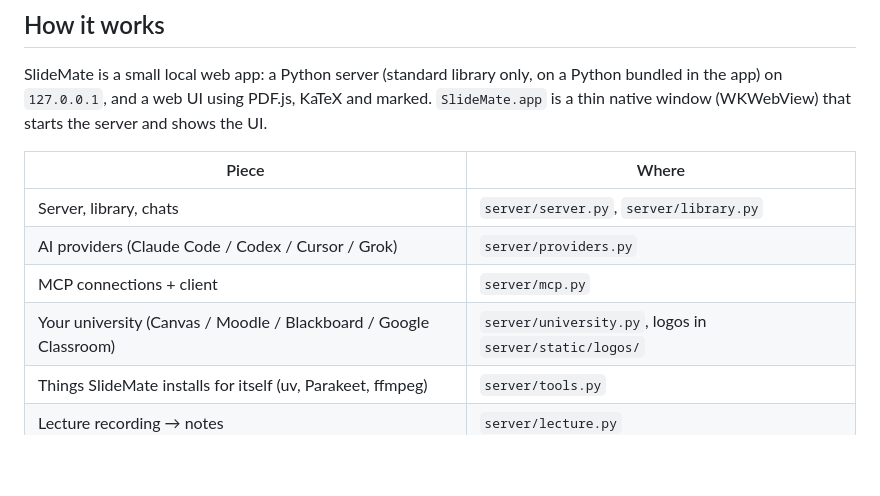
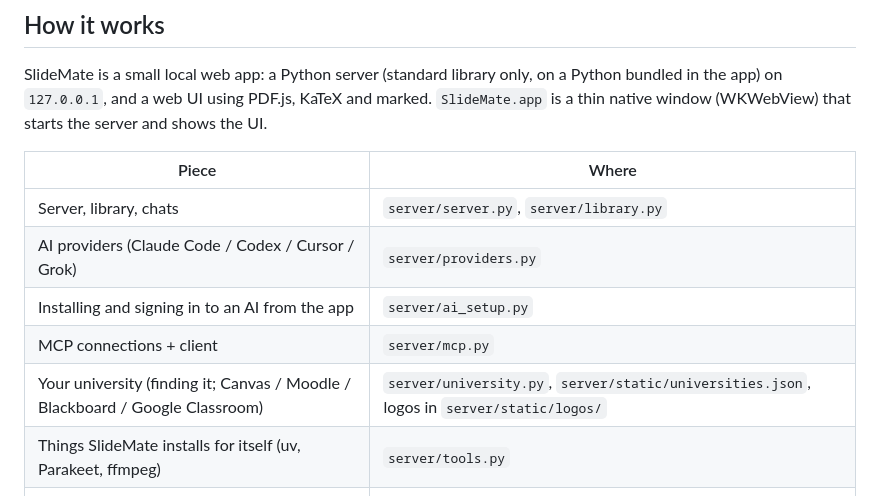
Before and after one commit to Mattlo0546/slidemate, a Markdown page: README.md, the part around one of its changes. GitHub-like rendering; blank space fills up the shorter version.

```diff
--- a/README.md
+++ b/README.md
@@ -298,8 +310,9 @@ starts the server and shows the UI.
 | --- | --- |
 | Server, library, chats | `server/server.py`, `server/library.py` |
 | AI providers (Claude Code / Codex / Cursor / Grok) | `server/providers.py` |
+| Installing and signing in to an AI from the app | `server/ai_setup.py` |
 | MCP connections + client | `server/mcp.py` |
-| Your university (Canvas / Moodle / Blackboard / Google Classroom) | `server/university.py`, logos in `server/static/logos/` |
+| Your university (finding it; Canvas / Moodle / Blackboard / Google Classroom) | `server/university.py`, `server/static/universities.json`, logos in `server/static/logos/` |
 | Things SlideMate installs for itself (uv, Parakeet, ffmpeg) | `server/tools.py` |
 | Lecture recording → notes | `server/lecture.py` |
 | Flashcards + FSRS scheduling | `server/flashcards.py` |
```
Also changed, not shown: other parts of README.md (+35 -17 lines), .github/release-notes/v0.6.0.md (added, +24 -0 lines).
